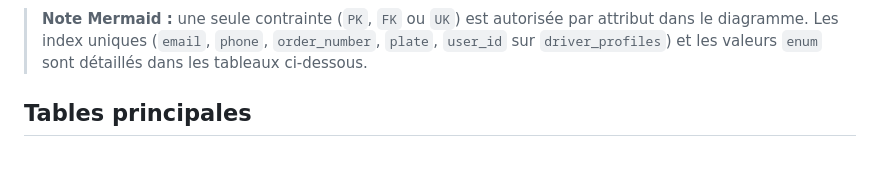
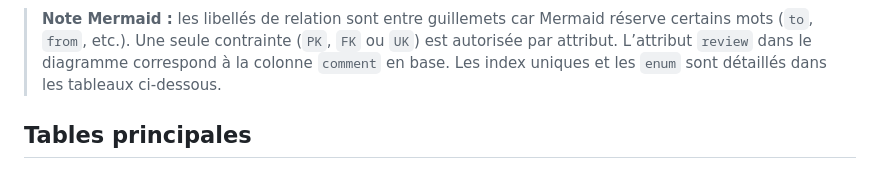
Before and after one commit to Kasereka27/kin-taxi-booking-exam, a Markdown page: docs/database-schema.md, the part around one of its changes. Drawn GitHub-style.

````diff
--- a/docs/database-schema.md
+++ b/docs/database-schema.md
@@ -119,7 +119,7 @@ erDiagram
     }
 ```
 
-> **Note Mermaid :** une seule contrainte (`PK`, `FK` ou `UK`) est autorisée par attribut dans le diagramme. Les index uniques (`email`, `phone`, `order_number`, `plate`, `user_id` sur `driver_profiles`) et les valeurs `enum` sont détaillés dans les tableaux ci-dessous.
+> **Note Mermaid :** les libellés de relation sont entre guillemets car Mermaid réserve certains mots (`to`, `from`, etc.). Une seule contrainte (`PK`, `FK` ou `UK`) est autorisée par attribut. L’attribut `review` dans le diagramme correspond à la colonne `comment` en base. Les index uniques et les `enum` sont détaillés dans les tableaux ci-dessous.
 
 ## Tables principales
 
````
Also changed, not shown: other parts of docs/database-schema.md (+12 -12 lines).
